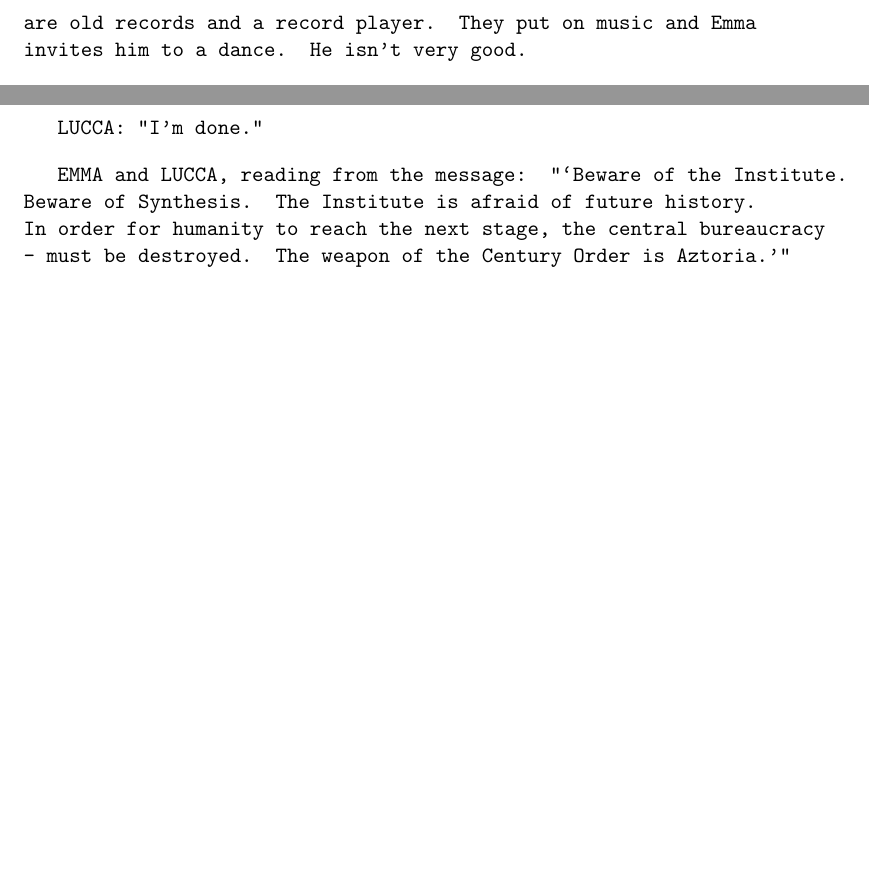
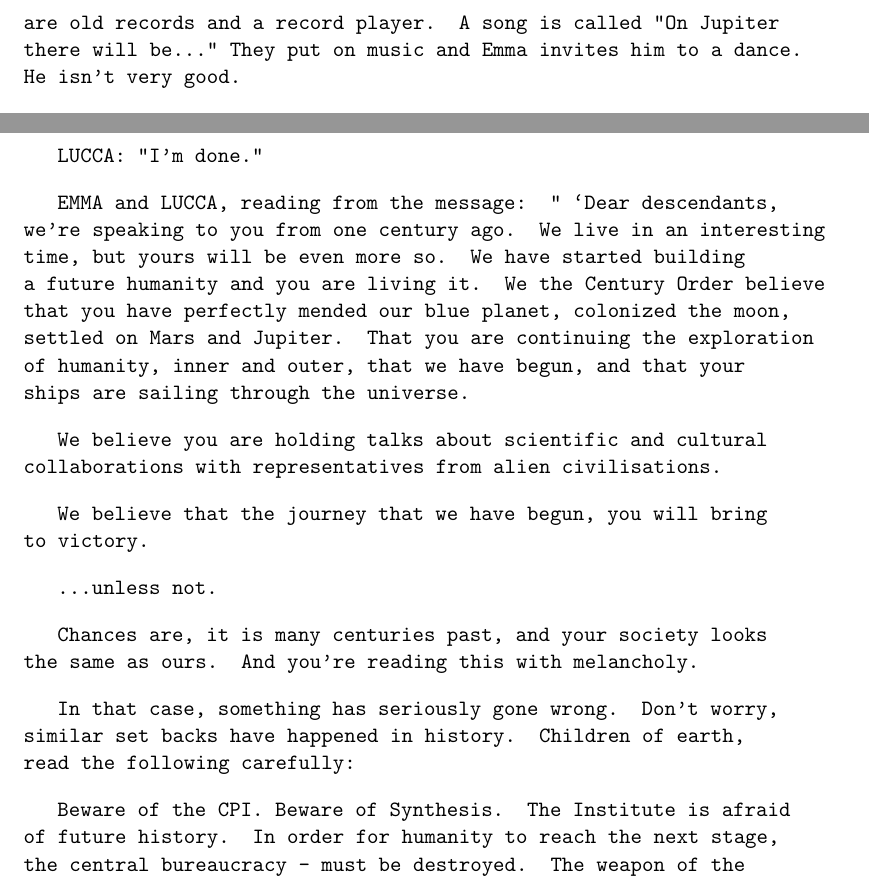
Before and after one commit to Alex427427427/project_century, a LaTeX document (scripts/2.6_once_more_beneath_the_city_lights.tex): two parts of pages 8 and 9 of 10 before the commit and two parts of pages 8 and 9 of 11 after it, joined at a grey line, cut so that both start at the same text, the shorter picture padded with empty space. Compiled offline with pdfLaTeX.

Commit message:
added details

```diff
--- a/scripts/2.6_once_more_beneath_the_city_lights.tex
+++ b/scripts/2.6_once_more_beneath_the_city_lights.tex
@@ -303,6 +303,7 @@ EMMA: "That's horrible..."
 They explore the place.
 Emma sweeps the dead birds up.
 There are old records and a record player.
+A song is called "On Jupiter there will be..."
 They put on music and Emma invites him to a dance.
 He isn't very good.
 
@@ -346,7 +347,27 @@ EMMA, disappointed: "So it *is* a dream, isn't it."
 
 LUCCA: "I'm done."
 
-EMMA and LUCCA, reading from the message: "`Beware of the Institute.
+EMMA and LUCCA, reading from the message: "
+`Dear descendants, we're speaking to you from one century ago.
+We live in an interesting time, but yours will be even more so.
+We have started building a future humanity and you are living it.
+We the Century Order believe that you have perfectly mended our blue planet, colonized the moon, settled on Mars and Jupiter.
+That you are continuing the exploration of humanity, inner and outer, that we have begun, and that your ships are sailing through the universe.
+
+We believe you are holding talks about scientific and cultural collaborations with representatives from alien civilisations.
+
+We believe that the journey that we have begun, you will bring to victory.
+
+...unless not.
+
+Chances are, it is many centuries past, and your society looks the same as ours.
+And you're reading this with melancholy.
+
+In that case, something has seriously gone wrong.
+Don't worry, similar set backs have happened in history.
+Children of earth, read the following carefully:
+
+Beware of the CPI.
 Beware of Synthesis.
 The Institute is afraid of future history.
 In order for humanity to reach the next stage, the central bureaucracy - must be destroyed.
```
Also changed, not shown: scripts/1.6_the_synthesis_project.tex (+1 -1 lines), scripts/1.6_the_synthesis_project.pdf, scripts/2.6_once_more_beneath_the_city_lights.pdf.
